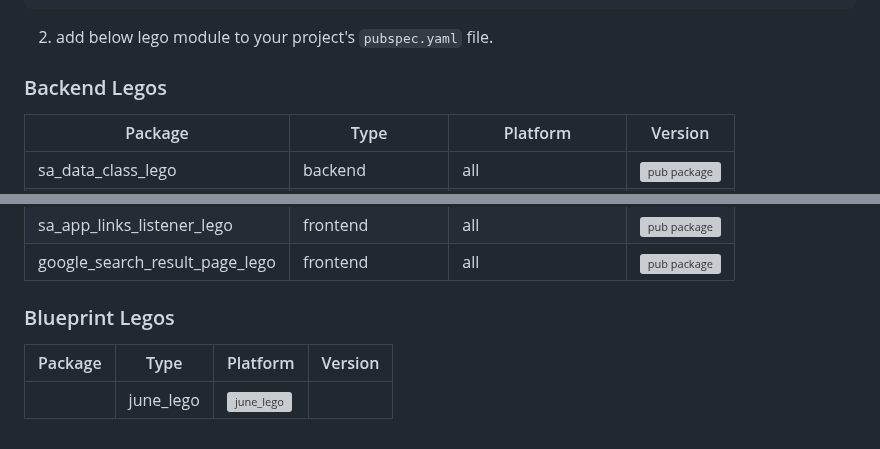
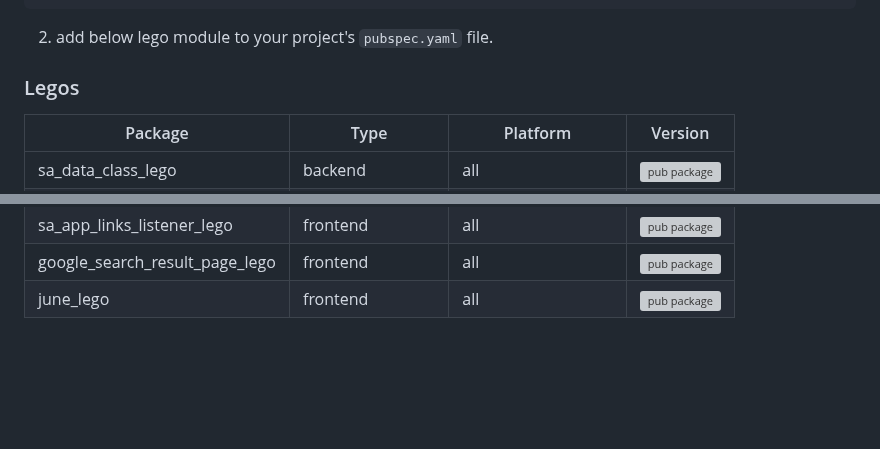
Before and after one commit to melodysdreamj/simple_architecture_lego, a Markdown page: README.md, 2 parts joined by grey strips. Rendered like a GitHub page; blank space fills up the shorter version; grey boxes are pictures that could not be loaded.

```diff
--- a/README.md
+++ b/README.md
@@ -43,7 +43,7 @@ lego create
 2. add below lego module to your project's `pubspec.yaml` file.
 
 
-### Backend Legos
+### Legos
 
 | Package                    | Type             | Platform           | Version                                                                                           |
 |----------------------------|------------------|--------------------|---------------------------------------------------------------------------------------------------|
@@ -60,8 +60,4 @@ lego create
 | sa_battery_plus_listener_lego  | frontend  | all             | [![pub package](https://img.shields.io/pub/v/sa_battery_plus_listener_lego.svg)](https://pub.dartlang.org/packages/sa_battery_plus_listener_lego) |
 | sa_app_links_listener_lego     | frontend  | all             | [![pub package](https://img.shields.io/pub/v/sa_app_links_listener_lego.svg)](https://pub.dartlang.org/packages/sa_app_links_listener_lego) |
 | google_search_result_page_lego | frontend  | all                | [![pub package](https://img.shields.io/pub/v/google_search_result_page_lego.svg)](https://pub.dartlang.org/packages/google_search_result_page_lego) |
-
-### Blueprint Legos
-| Package                    | Type             | Platform           | Version                                                                                           |
-|----------------------------|------------------|--------------------|---------------------------------------------------------------------------------------------------|
-| | june_lego                  | [![june_lego](https://img.shields.io/pub/v/june_lego.svg)](https://pub.dev/packages/june_lego)                  |
+| june_lego | frontend  | all                | [![pub package](https://img.shields.io/pub/v/june_lego.svg)](https://pub.dartlang.org/packages/june_lego) |
```
